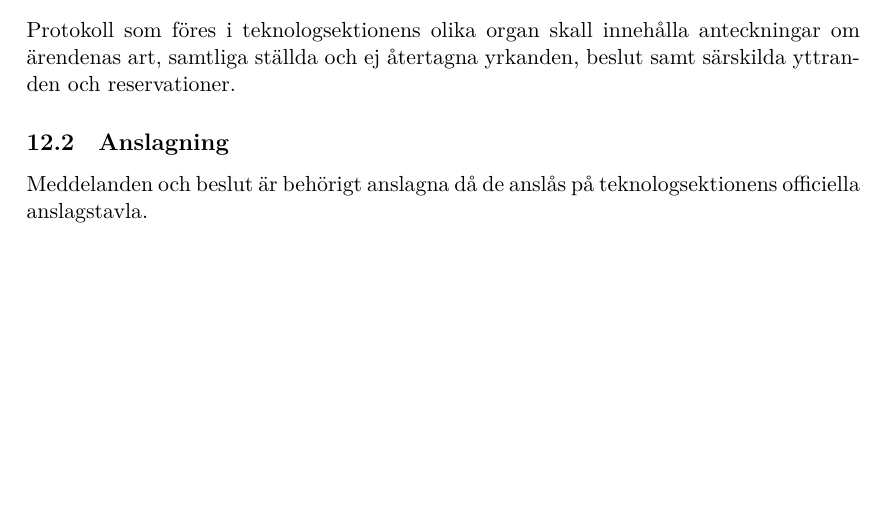
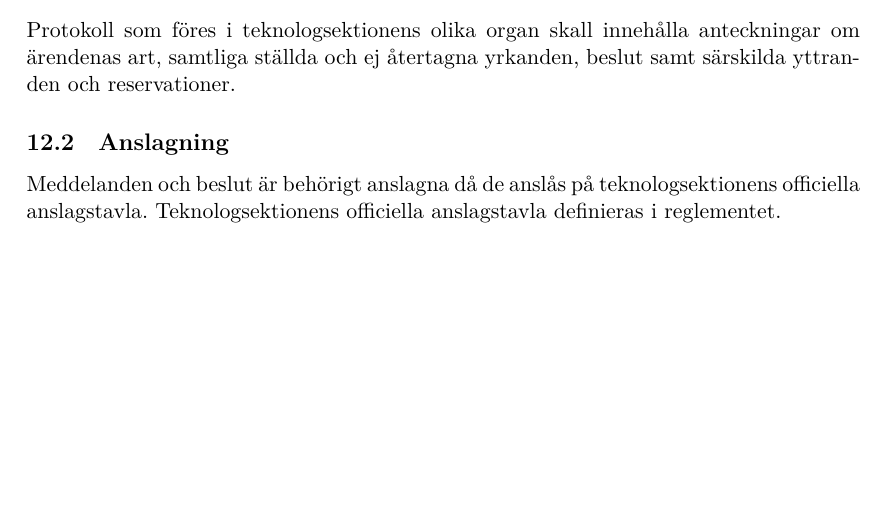
Before and after one commit to dtekcth/styrdokument, a LaTeX document (stadgar/stadgar.tex): part of page 17 of 23, cut so that both start at the same text. Compiled offline with XeLaTeX.

Commit message:
Att anslå dokument i en digital värld: att sats 3

```diff
--- a/stadgar/stadgar.tex
+++ b/stadgar/stadgar.tex
@@ -290,7 +290,9 @@ Teknologsektionens färg är orange.
 \subsection{Allmänt}
 Protokoll som föres i teknologsektionens olika organ skall innehålla anteckningar om ärendenas art, samtliga ställda och ej återtagna yrkanden, beslut samt särskilda yttranden och reservationer.
 \subsection{Anslagning}
-Meddelanden och beslut är behörigt anslagna då de anslås på teknologsektionens officiella anslagstavla.
+Meddelanden och beslut är behörigt anslagna då de anslås på teknologsektionens
+officiella anslagstavla. Teknologsektionens officiella anslagstavla definieras i
+reglementet.
 \newpage
 
 %Revision och ansvarsfrihet%%%%%%%%%%%%%%%%%%%%%%%%%%%%%%%%%%%%%%%%%%%%
```
